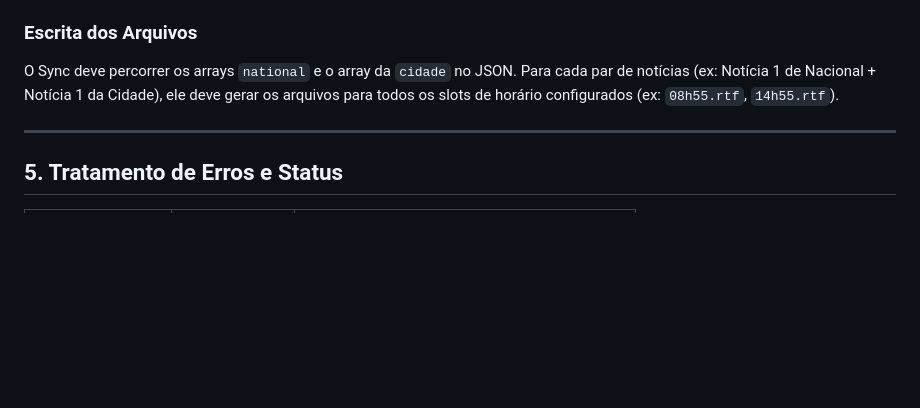
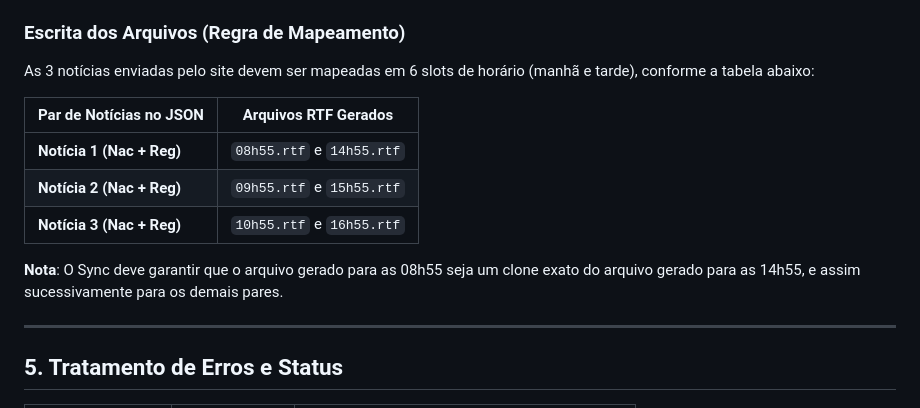
Before and after one commit to NettoNunes10/site-radiopopfm, a Markdown page: NEWSMAKER_SYNC_TECHNICAL_GUIDE.md, the part around the change. GitHub-like rendering; blank space fills up the shorter version.

Commit message:
docs: add precise RTF slot mapping rules for Sync guide

```diff
--- a/NEWSMAKER_SYNC_TECHNICAL_GUIDE.md
+++ b/NEWSMAKER_SYNC_TECHNICAL_GUIDE.md
@@ -94,8 +94,16 @@ O arquivo final deve seguir esta ordem de blocos RTF:
 5.  **Separador**: `\pard\qc\f{id}\fs{size} ...\par` (Centralizado)
 6.  **Nacional**: `\pard\qj\f{id}\fs{size} {national_text}\par` (Justificado)
 
-### Escrita dos Arquivos
-O Sync deve percorrer os arrays `national` e o array da `cidade` no JSON. Para cada par de notícias (ex: Notícia 1 de Nacional + Notícia 1 da Cidade), ele deve gerar os arquivos para todos os slots de horário configurados (ex: `08h55.rtf`, `14h55.rtf`).
+### Escrita dos Arquivos (Regra de Mapeamento)
+As 3 notícias enviadas pelo site devem ser mapeadas em 6 slots de horário (manhã e tarde), conforme a tabela abaixo:
+
+| Par de Notícias no JSON | Arquivos RTF Gerados |
+|-------------------------|----------------------|
+| **Notícia 1 (Nac + Reg)** | `08h55.rtf` e `14h55.rtf` |
+| **Notícia 2 (Nac + Reg)** | `09h55.rtf` e `15h55.rtf` |
+| **Notícia 3 (Nac + Reg)** | `10h55.rtf` e `16h55.rtf` |
+
+**Nota**: O Sync deve garantir que o arquivo gerado para as 08h55 seja um clone exato do arquivo gerado para as 14h55, e assim sucessivamente para os demais pares.
 
 ---
 
```
